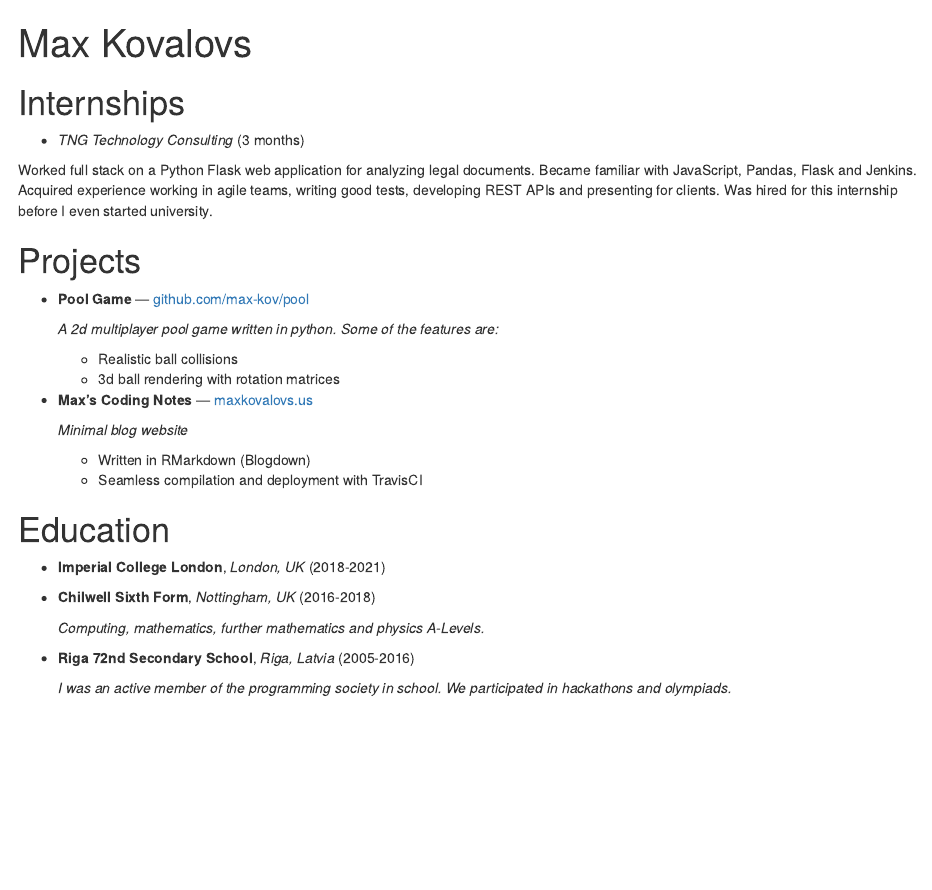
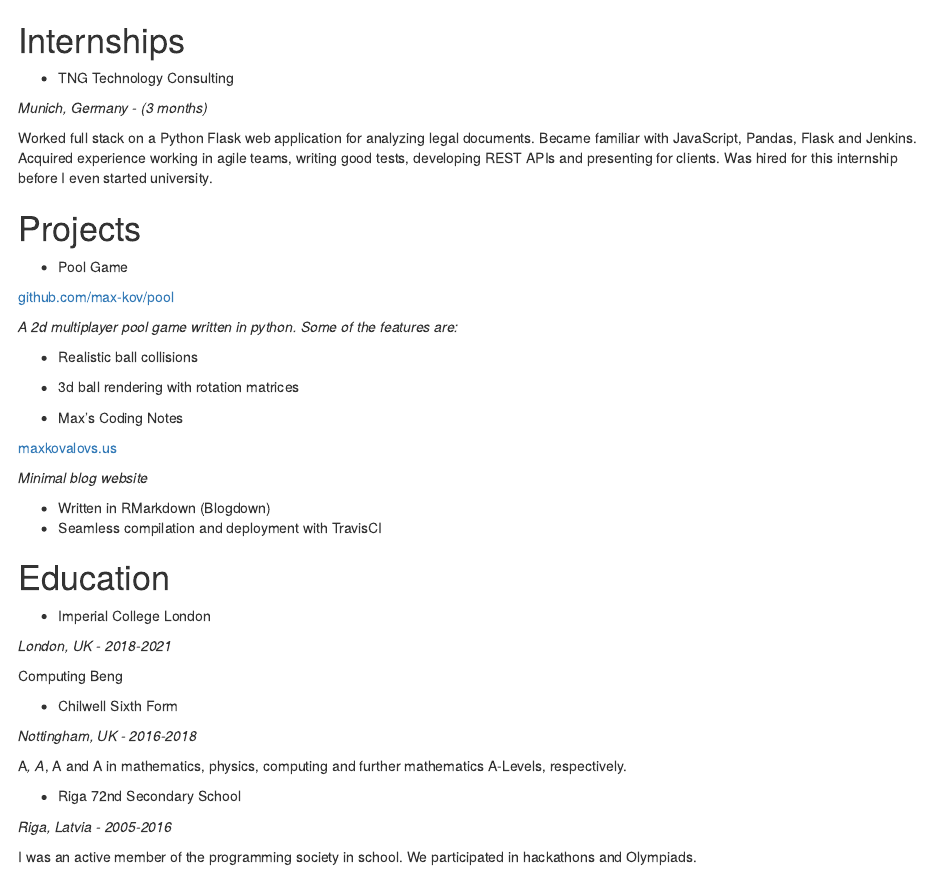
Before and after one commit to max-kov/website, an R Markdown document (content/cv.rmd): the page in a window 1100 px wide, from its top. Rendered offline with R 4.5, knitr and Pandoc, with nearby package versions.

Commit message:
Update CV
Added css that displays lists inline

```diff
--- a/content/cv.rmd
+++ b/content/cv.rmd
@@ -1,9 +1,12 @@
 ---
-title: "Max Kovalovs"
+date: '2018-09-20'
 ---
 
 # Internships
-* _TNG Technology Consulting_ (3 months)
+
+* TNG Technology Consulting
+
+_Munich, Germany - (3 months)_
 
 Worked full stack on a Python Flask web application for analyzing legal documents. Became familiar with JavaScript, Pandas, Flask and Jenkins. Acquired experience working in agile teams, writing good tests, developing REST APIs and presenting for clients. Was hired for this internship before I even started university.
 
@@ -12,24 +14,41 @@ Worked full stack on a Python Flask web application for analyzing legal document
 
-    *A 2d multiplayer pool game written in python. Some of the features are:*
+* Pool Game
 
-    + Realistic ball collisions
-    + 3d ball rendering with rotation matrices
-* **Max's Coding Notes** — [maxkovalovs.us](https://maxkovalovs.us/)
+[github.com/max-kov/pool](https://github.com/max-kov/pool)
 
-    *Minimal blog website*
+*A 2d multiplayer pool game written in python. Some of the features are:*
 
-    + Written in RMarkdown (Blogdown)
-    + Seamless compilation and deployment with TravisCI
++ Realistic ball collisions
++ 3d ball rendering with rotation matrices
+
+* Max's Coding Notes
+
+[maxkovalovs.us](https://maxkovalovs.us/)
+
+*Minimal blog website*
+
++ Written in RMarkdown (Blogdown)
++ Seamless compilation and deployment with TravisCI
+
 
 # Education
 
-* **Imperial College London**, _London, UK_ (2018-2021)
+* Imperial College London
 
-* **Chilwell Sixth Form**, _Nottingham, UK_ (2016-2018)
+_London, UK - 2018-2021_
 
-    *Computing, mathematics, further mathematics and physics A-Levels.*
-* **Riga 72nd Secondary School**, _Riga, Latvia_ (2005-2016)
+Computing Beng
 
-    *I was an active member of the programming society in school. We participated in hackathons and olympiads.*
+* Chilwell Sixth Form
+
+_Nottingham, UK - 2016-2018_
+
+A*, A*, A and A in mathematics, physics, computing and further mathematics A-Levels, respectively.
+
+* Riga 72nd Secondary School
+
+_Riga, Latvia - 2005-2016_
+
+I was an active member of the programming society in school. We participated in hackathons and Olympiads.
 
 # Extra-curricular
--- /dev/null
+++ b/static/css/maxs_website.css
@@ -0,0 +1,3 @@
+li{
+    display: inline;
+}
```
Also changed, not shown: content/cv.rmd (9 more changed lines).
